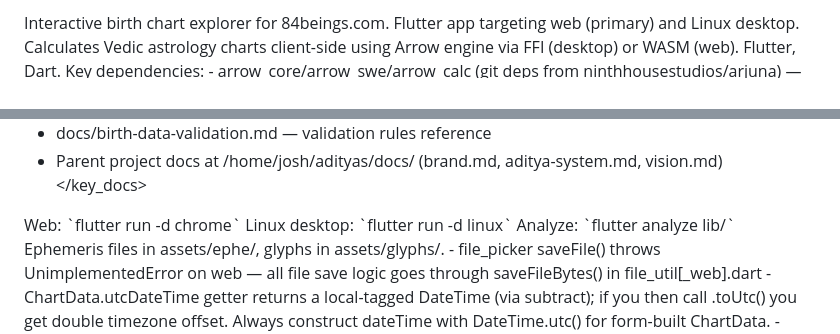
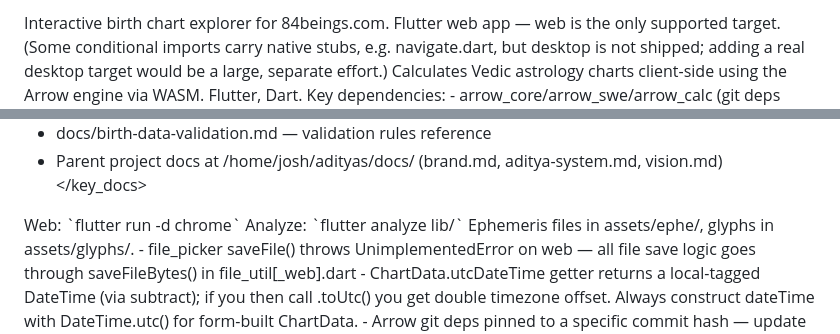
Before and after one commit to ninthhousestudios/adityas-explore, a Markdown page: CLAUDE.md, 2 parts joined by grey strips. Rendered like a GitHub page.

Commit message:
explore: doc — correct target to web-only (not Linux desktop)
Explore ships web only. The prior CLAUDE.md claimed "web (primary) and
Linux desktop" with an FFI-desktop path and a `flutter run -d linux`
command; desktop is not a shipped target (native stubs like navigate.dart
exist, but a real desktop target would be a large separate effort). Fix the
<explore> blurb and drop the Linux run line so reviewers/agents stop
treating desktop as live.

Co-Authored-By: Claude Opus 4.8 <noreply@anthropic.com>

```diff
--- a/CLAUDE.md
+++ b/CLAUDE.md
@@ -1,7 +1,9 @@
 <explore>
-Interactive birth chart explorer for 84beings.com. Flutter app targeting
-web (primary) and Linux desktop. Calculates Vedic astrology charts
-client-side using Arrow engine via FFI (desktop) or WASM (web).
+Interactive birth chart explorer for 84beings.com. Flutter web app —
+web is the only supported target. (Some conditional imports carry native
+stubs, e.g. navigate.dart, but desktop is not shipped; adding a real
+desktop target would be a large, separate effort.) Calculates Vedic
+astrology charts client-side using the Arrow engine via WASM.
 </explore>
 
 <stack>
@@ -56,7 +58,6 @@ lib/
 
 <running>
 Web: `flutter run -d chrome`
-Linux desktop: `flutter run -d linux`
 Analyze: `flutter analyze lib/`
 Ephemeris files in assets/ephe/, glyphs in assets/glyphs/.
 </running>
```
